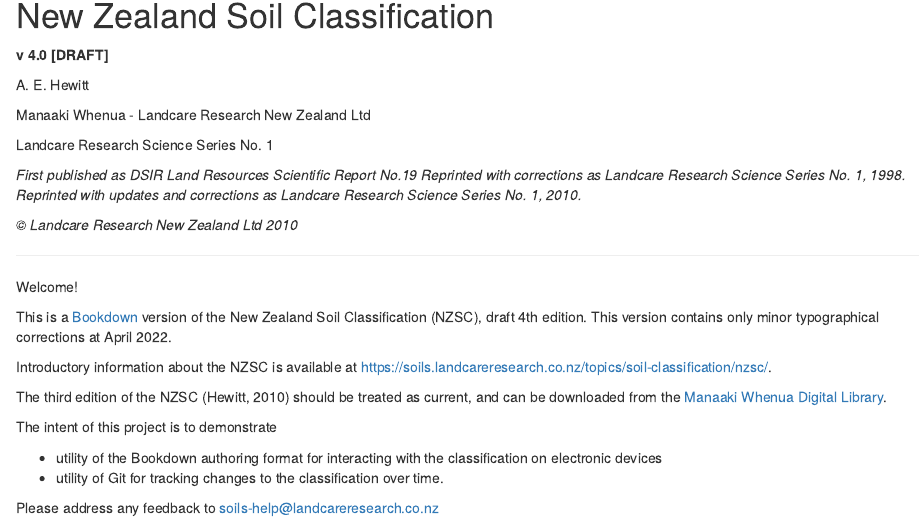
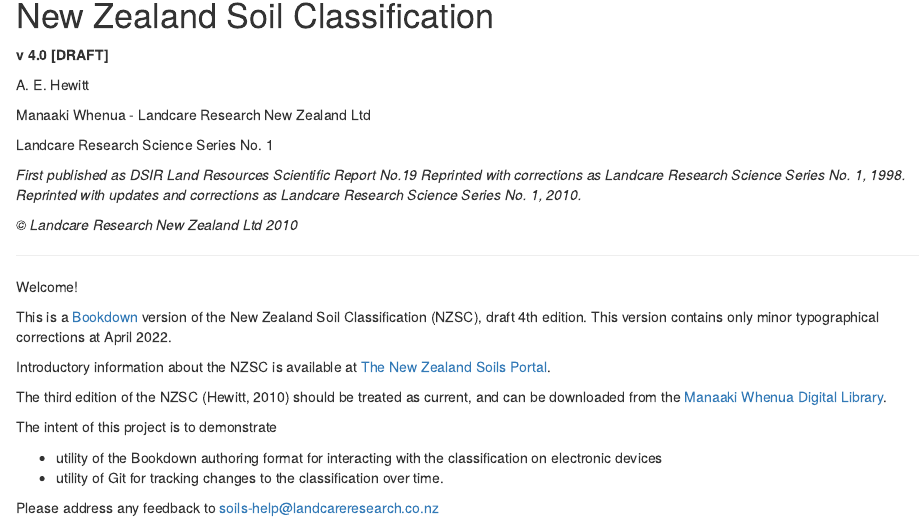
Before and after one commit to manaakiwhenua/nzsc_v4, an R Markdown document (index.Rmd): the page in a window 1100 px wide, from 140 px down. Rendered offline with R 4.5, knitr and Pandoc, with nearby package versions; drawn as R Markdown's standard HTML page in place of the format the file asks for; a font, style sheet, LaTeX package, included part or bibliography that could not be used is replaced or left out.

Commit message:
fix backwards url syntax

```diff
--- a/index.Rmd
+++ b/index.Rmd
@@ -36,7 +36,7 @@
 
 This is a [Bookdown](https://bookdown.org/) version of the New Zealand Soil Classification (NZSC), draft 4th edition. This version contains only minor typographical corrections at April 2022.
 
-Introductory information about the NZSC is available at [https://soils.landcareresearch.co.nz/topics/soil-classification/nzsc/](The New Zealand Soils Portal).
+Introductory information about the NZSC is available at [The New Zealand Soils Portal](https://soils.landcareresearch.co.nz/topics/soil-classification/nzsc/).
 
 The third edition of the NZSC (Hewitt, 2010) should be treated as current, and can be downloaded from the [Manaaki Whenua Digital Library](http://doi.org/10.7931/DL1-LRSS-1-2010).
 
```
Also changed, not shown: README.md.
